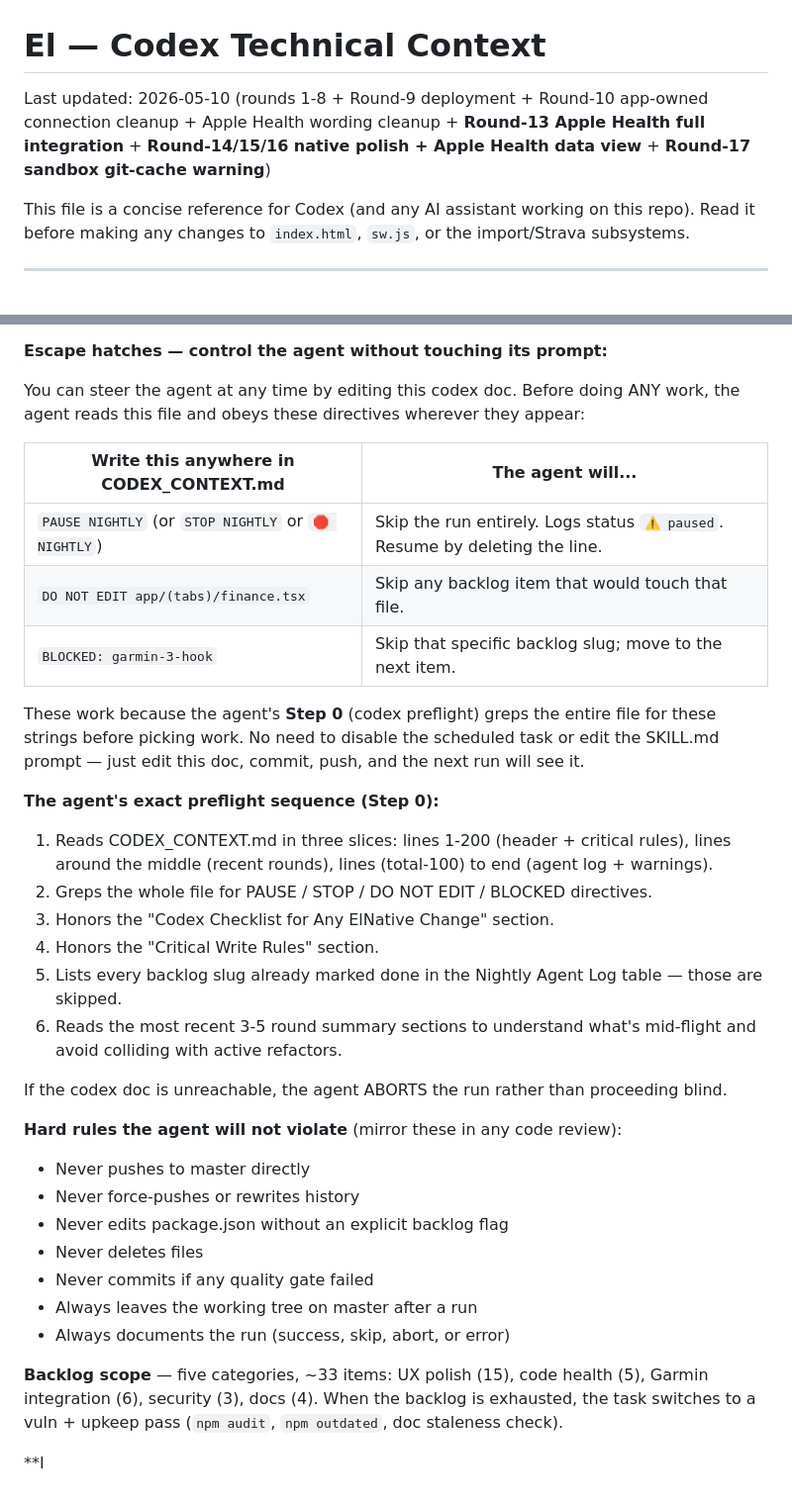
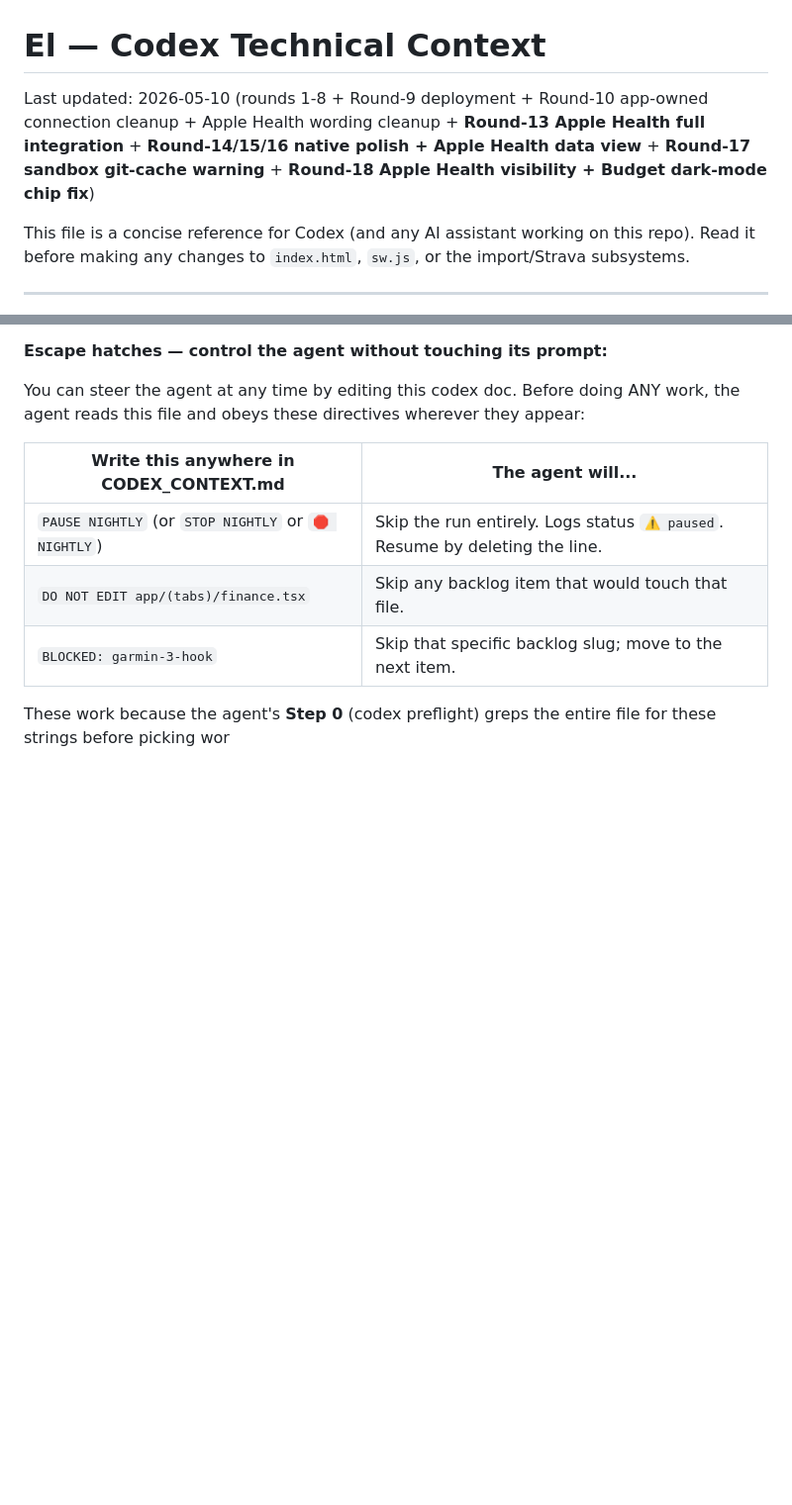
Before and after one commit to EddieTorresi/El, a Markdown page: docs/CODEX_CONTEXT.md, 2 parts joined by grey strips. Shown at 99% size. GitHub-like rendering; blank space fills up the shorter version.

```diff
--- a/docs/CODEX_CONTEXT.md
+++ b/docs/CODEX_CONTEXT.md
@@ -1,6 +1,6 @@
 # El — Codex Technical Context
 
-Last updated: 2026-05-10 (rounds 1-8 + Round-9 deployment + Round-10 app-owned connection cleanup + Apple Health wording cleanup + **Round-13 Apple Health full integration** + **Round-14/15/16 native polish + Apple Health data view** + **Round-17 sandbox git-cache warning**)
+Last updated: 2026-05-10 (rounds 1-8 + Round-9 deployment + Round-10 app-owned connection cleanup + Apple Health wording cleanup + **Round-13 Apple Health full integration** + **Round-14/15/16 native polish + Apple Health data view** + **Round-17 sandbox git-cache warning** + **Round-18 Apple Health visibility + Budget dark-mode chip fix**)
 
 This file is a concise reference for Codex (and any AI assistant working on this repo). Read it before making any changes to `index.html`, `sw.js`, or the import/Strava subsystems.
 
@@ -1286,28 +1308,4 @@ You can steer the agent at any time by editing this codex doc. Before doing ANY
 | `DO NOT EDIT app/(tabs)/finance.tsx` | Skip any backlog item that would touch that file. |
 | `BLOCKED: garmin-3-hook` | Skip that specific backlog slug; move to the next item. |
 
-These work because the agent's **Step 0** (codex preflight) greps the entire file for these strings before picking work. No need to disable the scheduled task or edit the SKILL.md prompt — just edit this doc, commit, push, and the next run will see it.
-
-**The agent's exact preflight sequence (Step 0):**
-
-1. Reads CODEX_CONTEXT.md in three slices: lines 1-200 (header + critical rules), lines around the middle (recent rounds), lines (total-100) to end (agent log + warnings).
-2. Greps the whole file for PAUSE / STOP / DO NOT EDIT / BLOCKED directives.
-3. Honors the "Codex Checklist for Any ElNative Change" section.
-4. Honors the "Critical Write Rules" section.
-5. Lists every backlog slug already marked done in the Nightly Agent Log table — those are skipped.
-6. Reads the most recent 3-5 round summary sections to understand what's mid-flight and avoid colliding with active refactors.
-
-If the codex doc is unreachable, the agent ABORTS the run rather than proceeding blind.
-
-**Hard rules the agent will not violate** (mirror these in any code review):
-- Never pushes to master directly
-- Never force-pushes or rewrites history
-- Never edits package.json without an explicit backlog flag
-- Never deletes files
-- Never commits if any quality gate failed
-- Always leaves the working tree on master after a run
-- Always documents the run (success, skip, abort, or error)
-
-**Backlog scope** — five categories, ~33 items: UX polish (15), code health (5), Garmin integration (6), security (3), docs (4). When the backlog is exhausted, the task switches to a vuln + upkeep pass (`npm audit`, `npm outdated`, doc staleness check).
-
-**I
+These work because the agent's **Step 0** (codex preflight) greps the entire file for these strings before picking wor
```
Also changed, not shown: other parts of docs/CODEX_CONTEXT.md (+24 -2 lines).
